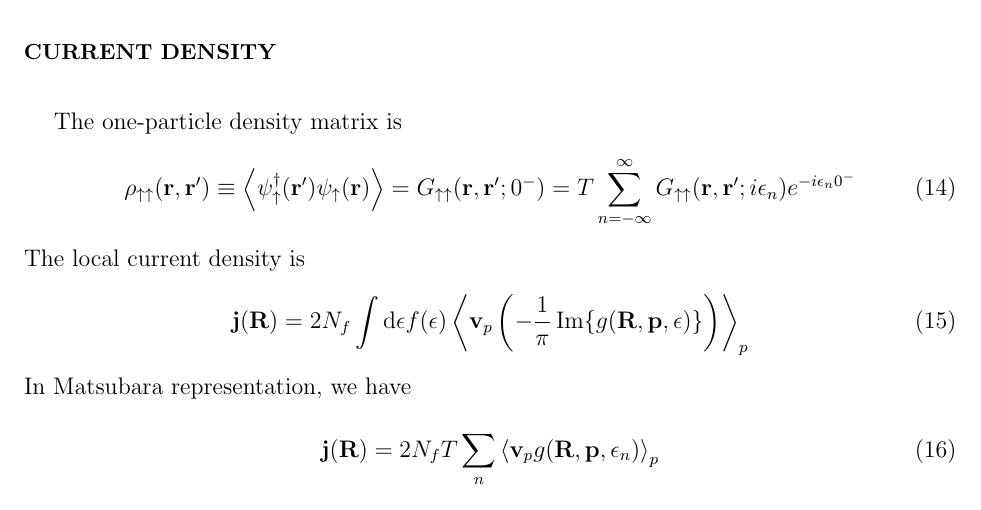
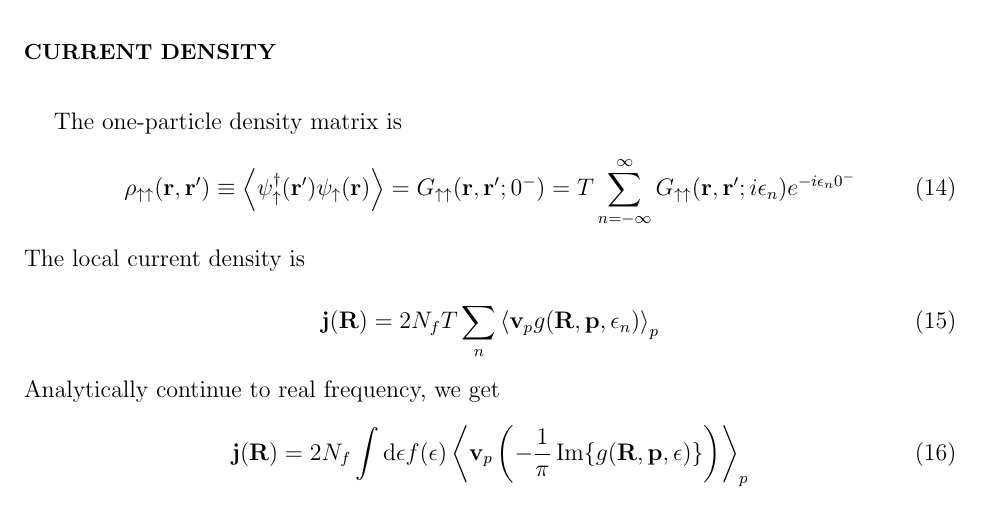
Before and after one commit to junguanghe/annulus_3he_a, a LaTeX paper (eilenberger/eilenberger.tex): part of page 2 of 7, cut so that both start at the same text. Compiled offline with pdfLaTeX.

Commit message:
refactor: update local current density equation in eilenberger.tex for clarity and correct representation

```diff
--- a/eilenberger/eilenberger.tex
+++ b/eilenberger/eilenberger.tex
@@ -134,12 +134,12 @@ The one-particle density matrix is
 \end{align}
 The local current density is
 \begin{align}
+    \vb{j}(\vb{R}) = 2N_fT\sum_n\ev{\vb{v}_p g(\vb{R}, \vb{p}, \epsilon_n)}_{p}
+\end{align}
+Analytically continue to real frequency, we get
+\begin{align}
     \vb{j}(\vb{R})=2N_f\int\dd\epsilon f(\epsilon)
     \ev{\vb{v}_p \left(-\frac{1}{\pi}\Im{g(\vb{R}, \vb{p}, \epsilon)}\right)}_p
-\end{align}
-In Matsubara representation, we have
-\begin{align}
-    \vb{j}(\vb{R}) = 2N_fT\sum_n\ev{\vb{v}_p g(\vb{R}, \vb{p}, \epsilon_n)}_{p}
 \end{align}
 Multiple it by the quasiparticle mass $p_f = m^* v_f$, and we get the mass current density:
 \begin{align}
```
Also changed, not shown: eilenberger/eilenberger.pdf.
